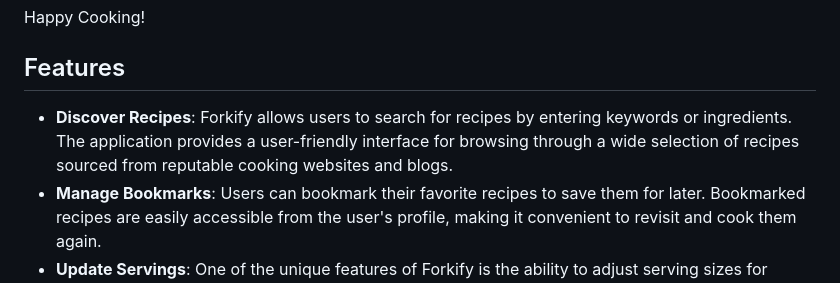
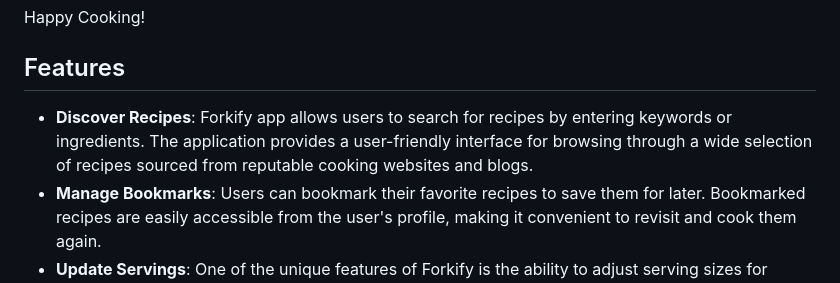
Before and after one commit to karinatimm/Forkify_app, a Markdown page: README.md, the part around the change. Rendered like a GitHub page.

```diff
--- a/README.md
+++ b/README.md
@@ -8,7 +8,7 @@ Happy Cooking!
 
 ## Features
 
-- **Discover Recipes**: Forkify allows users to search for recipes by entering keywords or ingredients. The application provides a user-friendly interface for browsing through a wide selection of recipes sourced from reputable cooking websites and blogs.
+- **Discover Recipes**: Forkify app allows users to search for recipes by entering keywords or ingredients. The application provides a user-friendly interface for browsing through a wide selection of recipes sourced from reputable cooking websites and blogs.
 - **Manage Bookmarks**: Users can bookmark their favorite recipes to save them for later. Bookmarked recipes are easily accessible from the user's profile, making it convenient to revisit and cook them again.
 - **Update Servings**: One of the unique features of Forkify is the ability to adjust serving sizes for recipes. Users can easily scale recipes up or down to accommodate different serving sizes or the number of guests they're cooking for. The application automatically recalculates ingredient quantities to ensure accurate measurements for the desired number of servings.
 - **Create Custom Recipes**: In addition to exploring existing recipes, users can create and upload their own recipes to share with the Forkify community. This feature allows users to showcase their culinary creations and contribute to the ever-growing recipe database.
```
